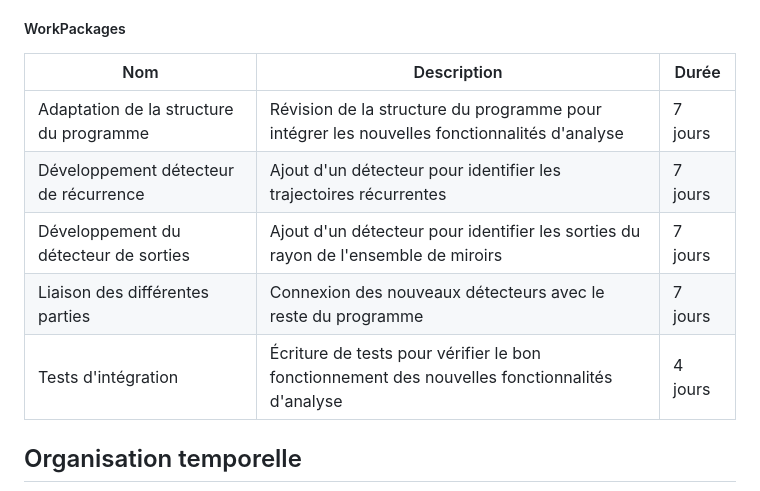
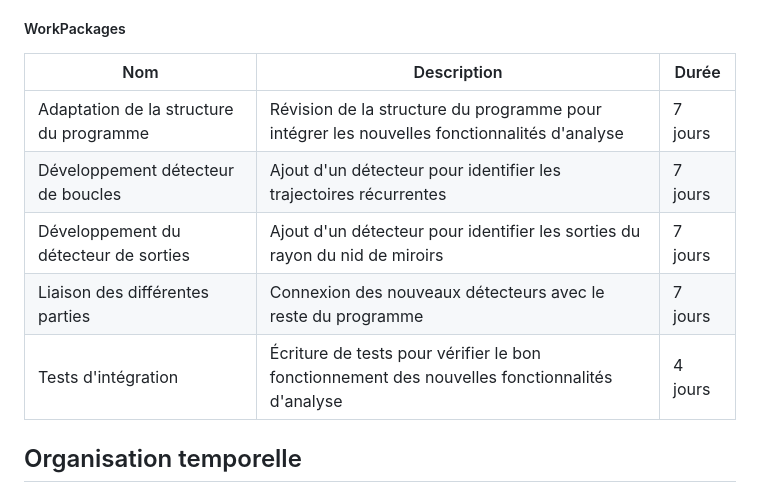
Before and after one commit to FlashOnFire/MirrorVerse, a Markdown page: project_managment/specifications.md, the part around the change printed below. Drawn GitHub-style.

```diff
--- a/project_managment/specifications.md
+++ b/project_managment/specifications.md
@@ -98,14 +128,13 @@ Enfin, la quatrième version facultatif, pourra intégrer, selon les besoins, de
 
 ##### WorkPackages
 
-| Nom                                     | Description                                              | Durée  |
-|-----------------------------------------|----------------------------------------------------------|--------|
-| Adaptation de la structure du programme | Révision de la structure du programme pour intégrer les nouvelles fonctionnalités d'analyse | 7 jours|
-| Développement détecteur de récurrence  | Ajout d'un détecteur pour identifier les trajectoires récurrentes | 7 jours|
-| Développement du détecteur de sorties  | Ajout d'un détecteur pour identifier les sorties du rayon de l'ensemble de miroirs | 7 jours|
-| Liaison des différentes parties        | Connexion des nouveaux détecteurs avec le reste du programme | 7 jours|
-| Tests d'intégration                    | Écriture de tests pour vérifier le bon fonctionnement des nouvelles fonctionnalités d'analyse | 4 jours|
-
+| Nom                                     | Description                                                                                   | Durée   |
+|-----------------------------------------|-----------------------------------------------------------------------------------------------|---------|
+| Adaptation de la structure du programme | Révision de la structure du programme pour intégrer les nouvelles fonctionnalités d'analyse   | 7 jours |
+| Développement détecteur de boucles      | Ajout d'un détecteur pour identifier les trajectoires récurrentes                             | 7 jours |
+| Développement du détecteur de sorties   | Ajout d'un détecteur pour identifier les sorties du rayon du nid de miroirs                   | 7 jours |
+| Liaison des différentes parties         | Connexion des nouveaux détecteurs avec le reste du programme                                  | 7 jours |
+| Tests d'intégration                     | Écriture de tests pour vérifier le bon fonctionnement des nouvelles fonctionnalités d'analyse | 4 jours |
 
 ## Organisation temporelle
 
```
Also changed, not shown: other parts of project_managment/specifications.md (+83 -53 lines).
